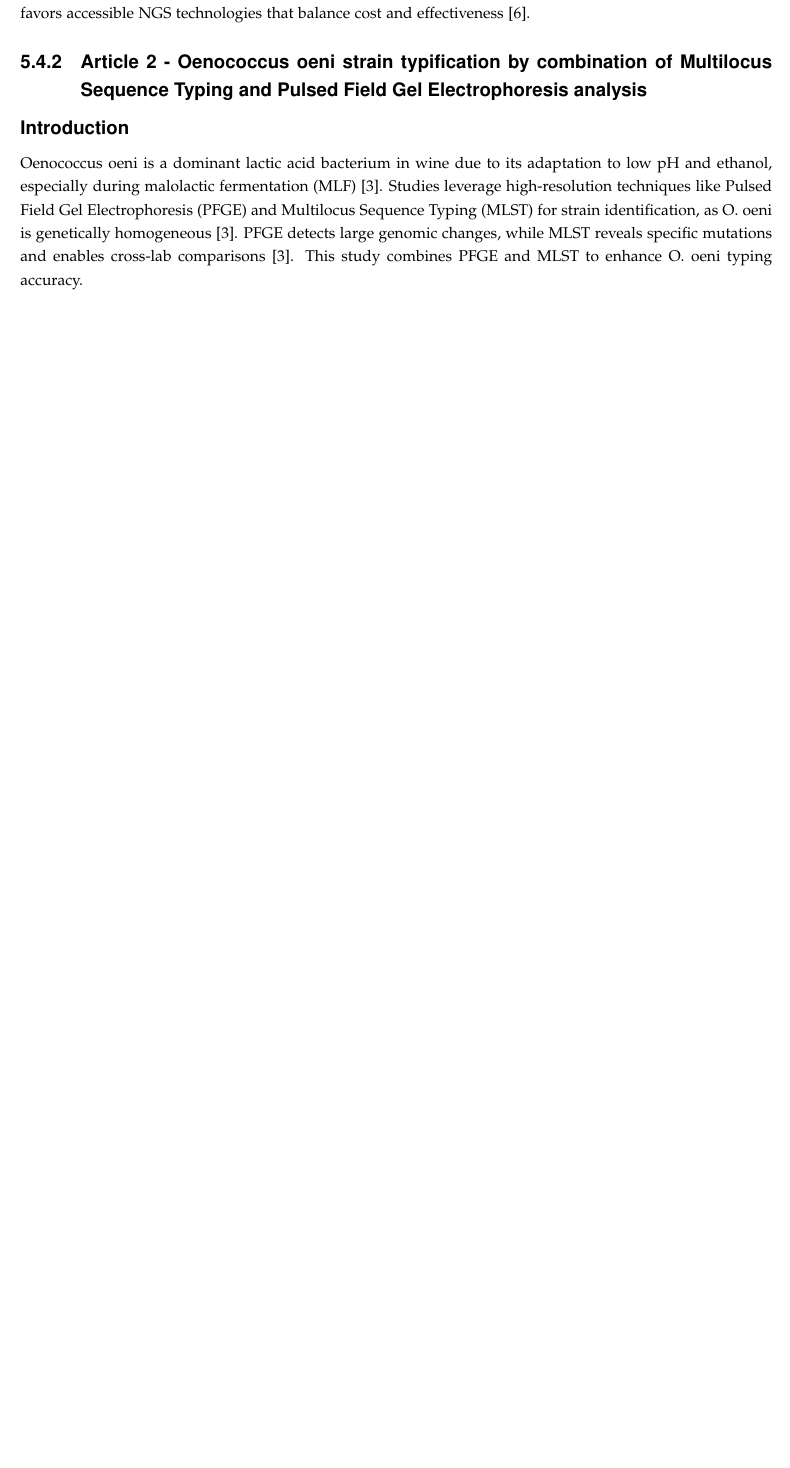
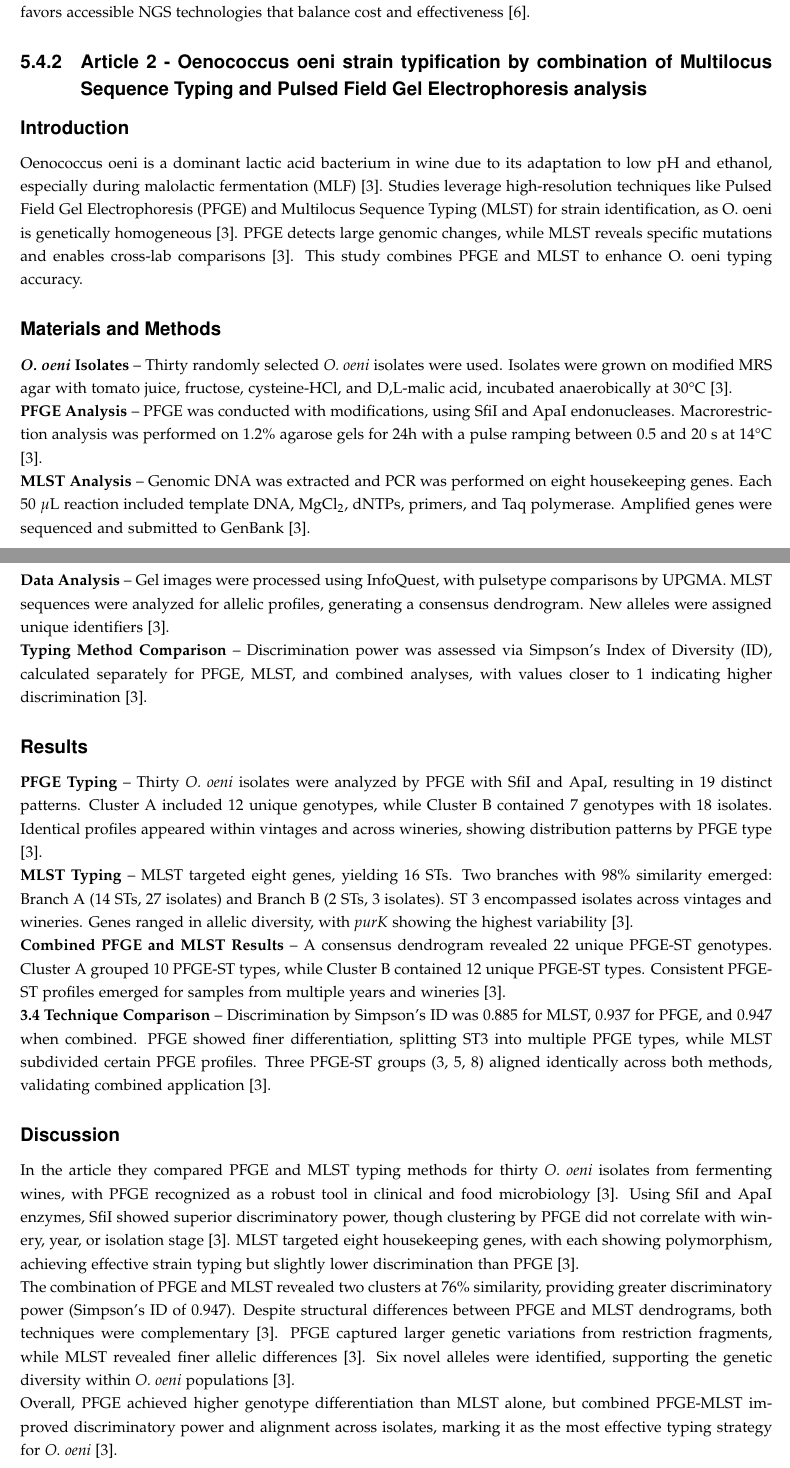
Before and after one commit to DanishUnicorn/tcp, a LaTeX thesis (Microbiology Notes/main.tex, which reads Microbiology Notes/TexFiles/chapter5.tex): part of page 82 of 89 before the commit and two parts of pages 82 and 83 of 90 after it, the two joined at a grey line, cut so that both start at the same text, the shorter picture padded with empty space. The pictures show the PDF file Microbiology Notes/main.pdf that the author committed with the source.

Commit message:
Resolved some layout issues. Concluded the second RM for L4.

```diff
--- a/Microbiology Notes/TexFiles/chapter5.tex
+++ b/Microbiology Notes/TexFiles/chapter5.tex
@@ -1972,3 +1974,30 @@ ARDRA is a simplified ribotyping technique that uses restriction fragment length
 
 \subsubsection*{Introduction}
 Oenococcus oeni is a dominant lactic acid bacterium in wine due to its adaptation to low pH and ethanol, especially during malolactic fermentation (MLF) \cite*{L4-MST+PFGE}. Studies leverage high-resolution techniques like Pulsed Field Gel Electrophoresis (PFGE) and Multilocus Sequence Typing (MLST) for strain identification, as O. oeni is genetically homogeneous \cite*{L4-MST+PFGE}. PFGE detects large genomic changes, while MLST reveals specific mutations and enables cross-lab comparisons \cite*{L4-MST+PFGE}. This study combines PFGE and MLST to enhance O. oeni typing accuracy.
+
+\subsubsection*{Materials and Methods}
+\textbf{\textit{O. oeni} Isolates} – Thirty randomly selected \textit{O. oeni} isolates were used. Isolates were grown on modified MRS agar with tomato juice, fructose, cysteine-HCl, and D,L-malic acid, incubated anaerobically at 30°C \cite*{L4-MST+PFGE}.
+
+\textbf{PFGE Analysis} – PFGE was conducted with modifications, using SfiI and ApaI endonucleases. Macrorestriction analysis was performed on 1.2\% agarose gels for 24h with a pulse ramping between 0.5 and 20 s at 14°C \cite*{L4-MST+PFGE}.
+
+\textbf{MLST Analysis} – Genomic DNA was extracted and PCR was performed on eight housekeeping genes. Each 50 $\mu$L reaction included template DNA, MgCl\textsubscript{2}, dNTPs, primers, and Taq polymerase. Amplified genes were sequenced and submitted to GenBank \cite*{L4-MST+PFGE}.
+
+\textbf{Data Analysis} – Gel images were processed using InfoQuest, with pulsetype comparisons by UPGMA. MLST sequences were analyzed for allelic profiles, generating a consensus dendrogram. New alleles were assigned unique identifiers \cite*{L4-MST+PFGE}.
+
+\textbf{Typing Method Comparison} – Discrimination power was assessed via Simpson's Index of Diversity (ID), calculated separately for PFGE, MLST, and combined analyses, with values closer to 1 indicating higher discrimination \cite*{L4-MST+PFGE}.
+
+\subsubsection*{Results}
+\textbf{PFGE Typing} – Thirty \textit{O. oeni} isolates were analyzed by PFGE with SfiI and ApaI, resulting in 19 distinct patterns. Cluster A included 12 unique genotypes, while Cluster B contained 7 genotypes with 18 isolates. Identical profiles appeared within vintages and across wineries, showing distribution patterns by PFGE type \cite*{L4-MST+PFGE}.
+
+\textbf{MLST Typing} – MLST targeted eight genes, yielding 16 STs. Two branches with 98\% similarity emerged: Branch A (14 STs, 27 isolates) and Branch B (2 STs, 3 isolates). ST 3 encompassed isolates across vintages and wineries. Genes ranged in allelic diversity, with \textit{purK} showing the highest variability \cite*{L4-MST+PFGE}.
+
+\textbf{Combined PFGE and MLST Results} – A consensus dendrogram revealed 22 unique PFGE-ST genotypes. Cluster A grouped 10 PFGE-ST types, while Cluster B contained 12 unique PFGE-ST types. Consistent PFGE-ST profiles emerged for samples from multiple years and wineries \cite*{L4-MST+PFGE}.
+
+\textbf{3.4 Technique Comparison} – Discrimination by Simpson's ID was 0.885 for MLST, 0.937 for PFGE, and 0.947 when combined. PFGE showed finer differentiation, splitting ST3 into multiple PFGE types, while MLST subdivided certain PFGE profiles. Three PFGE-ST groups (3, 5, 8) aligned identically across both methods, validating combined application \cite*{L4-MST+PFGE}.
+
+\subsubsection*{Discussion}
+In the article they compared PFGE and MLST typing methods for thirty \textit{O. oeni} isolates from fermenting wines, with PFGE recognized as a robust tool in clinical and food microbiology \cite*{L4-MST+PFGE}. Using SfiI and ApaI enzymes, SfiI showed superior discriminatory power, though clustering by PFGE did not correlate with winery, year, or isolation stage \cite*{L4-MST+PFGE}. MLST targeted eight housekeeping genes, with each showing polymorphism, achieving effective strain typing but slightly lower discrimination than PFGE \cite*{L4-MST+PFGE}.
+
+The combination of PFGE and MLST revealed two clusters at 76\% similarity, providing greater discriminatory power (Simpson's ID of 0.947). Despite structural differences between PFGE and MLST dendrograms, both techniques were complementary \cite*{L4-MST+PFGE}. PFGE captured larger genetic variations from restriction fragments, while MLST revealed finer allelic differences \cite*{L4-MST+PFGE}. Six novel alleles were identified, supporting the genetic diversity within \textit{O. oeni} populations \cite*{L4-MST+PFGE}.
+
+Overall, PFGE achieved higher genotype differentiation than MLST alone, but combined PFGE-MLST improved discriminatory power and alignment across isolates, marking it as the most effective typing strategy for \textit{O. oeni} \cite*{L4-MST+PFGE}.
```
Also changed, not shown: Microbiology Notes/TexFiles/chapter2.tex (+2 -0 lines), Microbiology Notes/TexFiles/chapter3.tex (+2 -0 lines), Microbiology Notes/TexFiles/chapter6.tex (+3 -0 lines), Microbiology Notes/TexFiles/frontpage.tex (+5 -2 lines), Microbiology Notes/main.pdf, Microbiology Notes/TexFiles/chapter5.tex (12 more changed lines).
